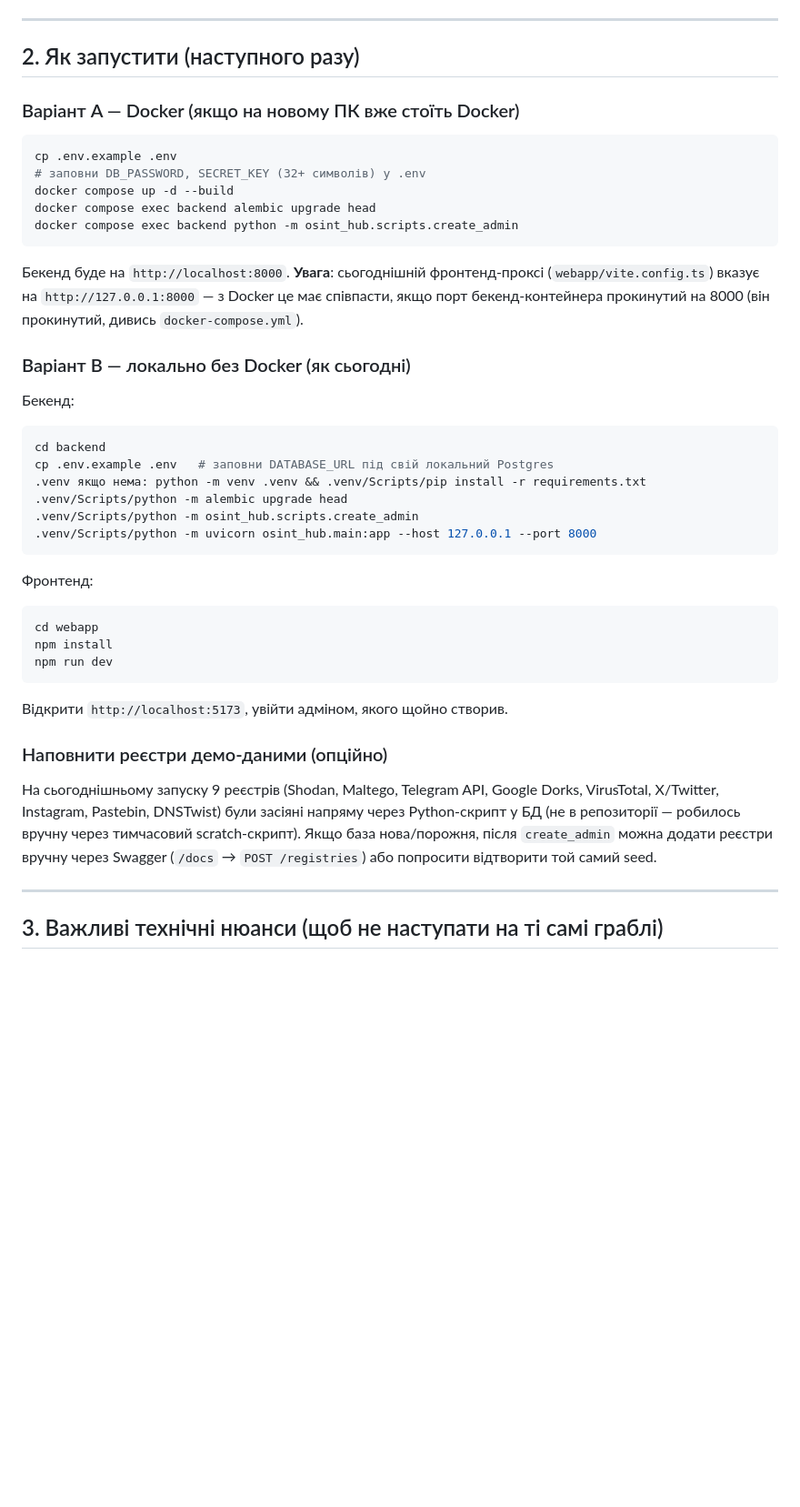
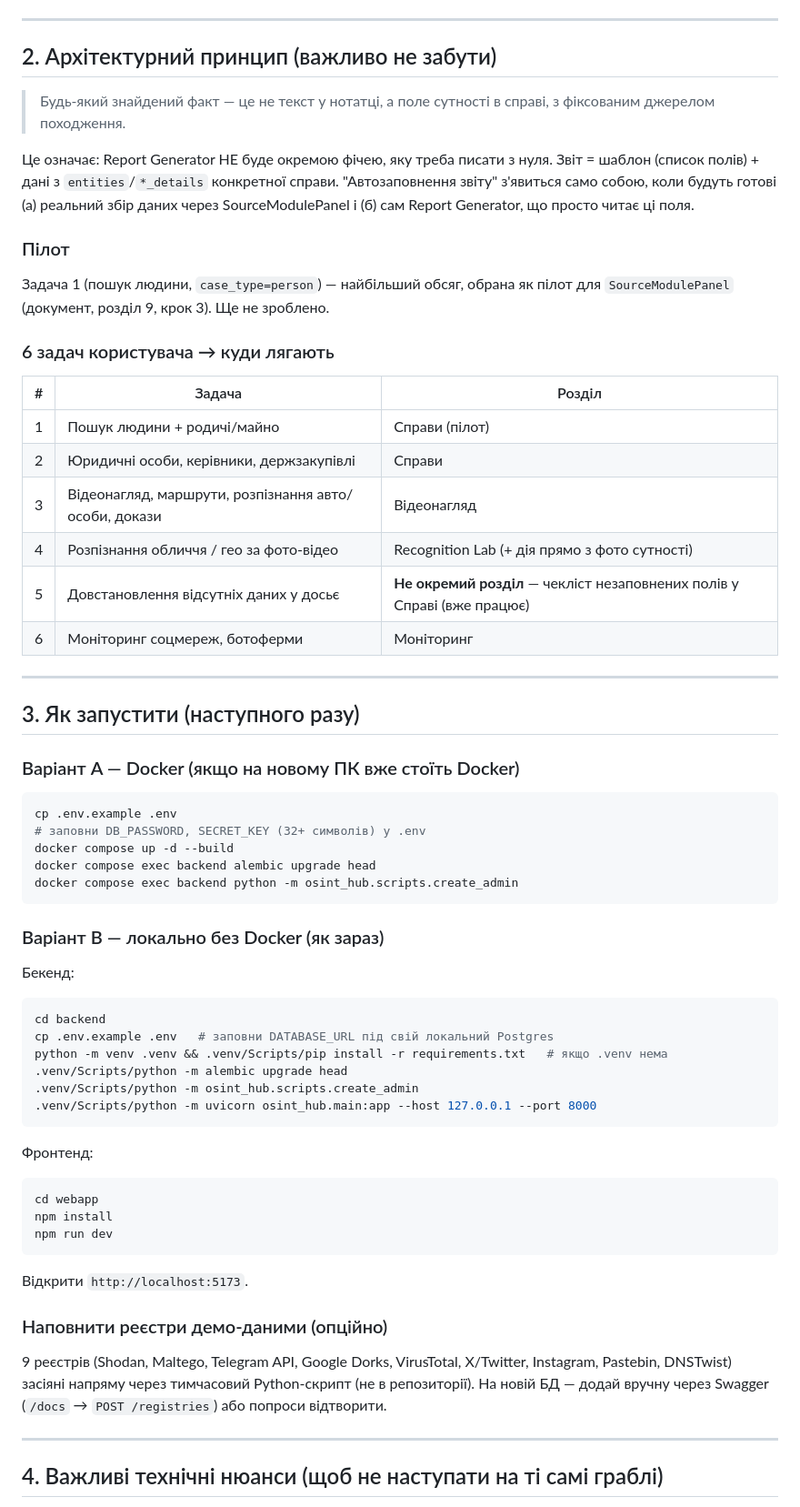
Before and after one commit to donaldgor113-design/OSINT_panel, a Markdown page: PROGRESS.md, the part around one of its changes. Shown at 91% size. GitHub-like rendering; blank space fills up the shorter version.

````diff
--- a/PROGRESS.md
+++ b/PROGRESS.md
@@ -32,7 +44,28 @@
 
 ---
 
-## 2. Як запустити (наступного разу)
+## 2. Архітектурний принцип (важливо не забути)
+
+> Будь-який знайдений факт — це не текст у нотатці, а поле сутності в справі, з фіксованим джерелом походження.
+
+Це означає: Report Generator НЕ буде окремою фічею, яку треба писати з нуля. Звіт = шаблон (список полів) + дані з `entities`/`*_details` конкретної справи. "Автозаповнення звіту" з'явиться само собою, коли будуть готові (а) реальний збір даних через SourceModulePanel і (б) сам Report Generator, що просто читає ці поля.
+
+### Пілот
+Задача 1 (пошук людини, `case_type=person`) — найбільший обсяг, обрана як пілот для `SourceModulePanel` (документ, розділ 9, крок 3). Ще не зроблено.
+
+### 6 задач користувача → куди лягають
+| # | Задача | Розділ |
+|---|---|---|
+| 1 | Пошук людини + родичі/майно | Справи (пілот) |
+| 2 | Юридичні особи, керівники, держзакупівлі | Справи |
+| 3 | Відеонагляд, маршрути, розпізнання авто/особи, докази | Відеонагляд |
+| 4 | Розпізнання обличчя / гео за фото-відео | Recognition Lab (+ дія прямо з фото сутності) |
+| 5 | Довстановлення відсутніх даних у досьє | **Не окремий розділ** — чекліст незаповнених полів у Справі (вже працює) |
+| 6 | Моніторинг соцмереж, ботоферми | Моніторинг |
+
+---
+
+## 3. Як запустити (наступного разу)
 
 ### Варіант A — Docker (якщо на новому ПК вже стоїть Docker)
 ```bash
@@ -42,14 +75,13 @@ docker compose up -d --build
 docker compose exec backend alembic upgrade head
 docker compose exec backend python -m osint_hub.scripts.create_admin
 ```
-Бекенд буде на `http://localhost:8000`. **Увага**: сьогоднішній фронтенд-проксі (`webapp/vite.config.ts`) вказує на `http://127.0.0.1:8000` — з Docker це має співпасти, якщо порт бекенд-контейнера прокинутий на 8000 (він прокинутий, дивись `docker-compose.yml`).
 
-### Варіант B — локально без Docker (як сьогодні)
+### Варіант B — локально без Docker (як зараз)
 Бекенд:
 ```bash
 cd backend
 cp .env.example .env   # заповни DATABASE_URL під свій локальний Postgres
-.venv якщо нема: python -m venv .venv && .venv/Scripts/pip install -r requirements.txt
+python -m venv .venv && .venv/Scripts/pip install -r requirements.txt   # якщо .venv нема
 .venv/Scripts/python -m alembic upgrade head
 .venv/Scripts/python -m osint_hub.scripts.create_admin
 .venv/Scripts/python -m uvicorn osint_hub.main:app --host 127.0.0.1 --port 8000
@@ -60,12 +92,12 @@ cd webapp
 npm install
 npm run dev
 ```
-Відкрити `http://localhost:5173`, увійти адміном, якого щойно створив.
+Відкрити `http://localhost:5173`.
 
 ### Наповнити реєстри демо-даними (опційно)
-На сьогоднішньому запуску 9 реєстрів (Shodan, Maltego, Telegram API, Google Dorks, VirusTotal, X/Twitter, Instagram, Pastebin, DNSTwist) були засіяні напряму через Python-скрипт у БД (не в репозиторії — робилось вручну через тимчасовий scratch-скрипт). Якщо база нова/порожня, після `create_admin` можна додати реєстри вручну через Swagger (`/docs` → `POST /registries`) або попросити відтворити той самий seed.
+9 реєстрів (Shodan, Maltego, Telegram API, Google Dorks, VirusTotal, X/Twitter, Instagram, Pastebin, DNSTwist) засіяні напряму через тимчасовий Python-скрипт (не в репозиторії). На новій БД — додай вручну через Swagger (`/docs` → `POST /registries`) або попроси відтворити.
 
 ---
 
-## 3. Важливі технічні нюанси (щоб не наступати на ті самі граблі)
+## 4. Важливі технічні нюанси (щоб не наступати на ті самі граблі)
 
````
Also changed, not shown: other parts of PROGRESS.md (+39 -27 lines).
